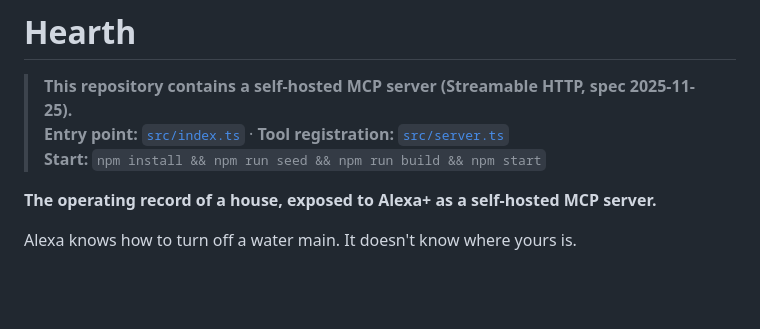
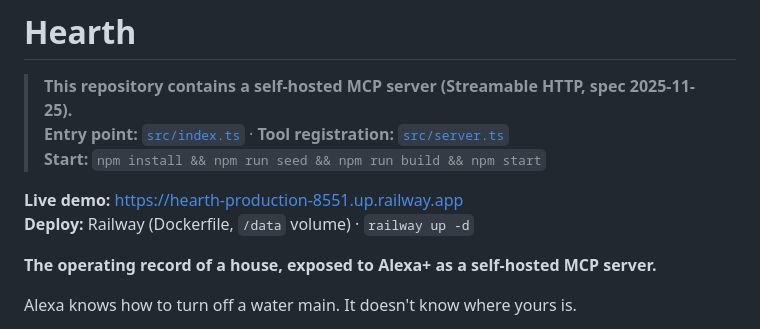
Before and after one commit to Tushar-Nirpane/Hearth, a Markdown page: README.md, the part around the change. Drawn GitHub-style; blank space fills up the shorter version.

Commit message:
Add live Railway demo URL to README

```diff
--- a/README.md
+++ b/README.md
@@ -3,6 +3,9 @@
 > **This repository contains a self-hosted MCP server (Streamable HTTP, spec 2025-11-25).**
 > **Entry point:** [`src/index.ts`](src/index.ts) · **Tool registration:** [`src/server.ts`](src/server.ts)
 > **Start:** `npm install && npm run seed && npm run build && npm start`
+
+**Live demo:** <https://hearth-production-8551.up.railway.app>
+**Deploy:** Railway (Dockerfile, `/data` volume) · `railway up -d`
 
 **The operating record of a house, exposed to Alexa+ as a self-hosted MCP server.**
 
```
